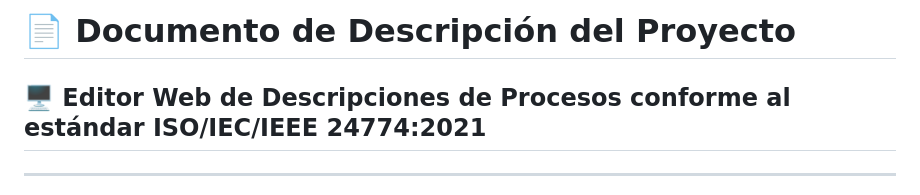
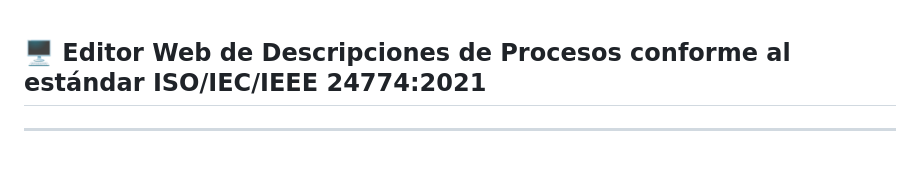
Before and after one commit to KristianSchajris/proccess-description, a Markdown page: README.md, the part around the change. Drawn GitHub-style; blank space fills up the shorter version.

```diff
--- a/README.md
+++ b/README.md
@@ -1,5 +1,3 @@
-# 📄 Documento de Descripción del Proyecto
-
 ## 🖥️ Editor Web de Descripciones de Procesos conforme al estándar ISO/IEC/IEEE 24774:2021
 
 ---
```
